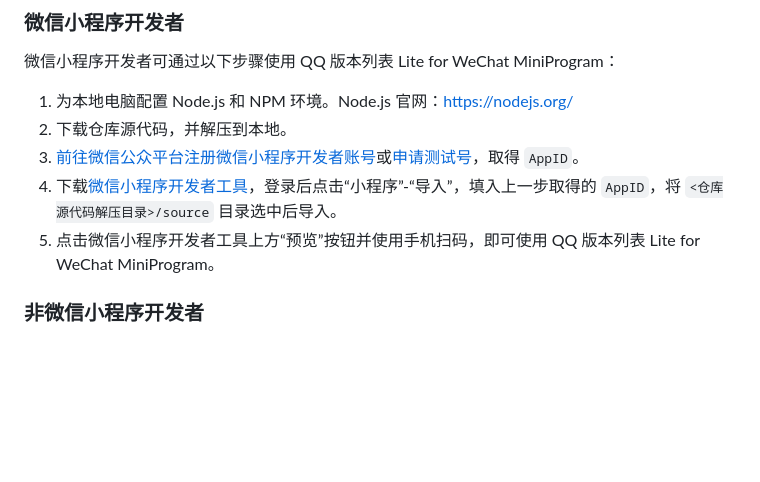
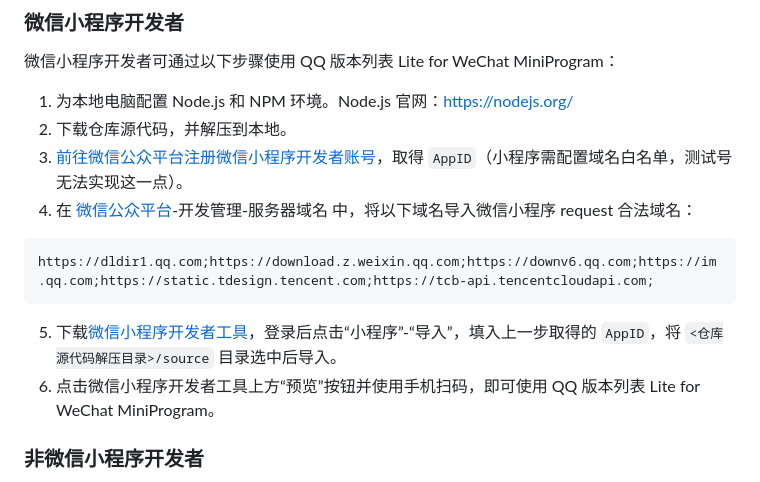
Before and after one commit to ArcticFoxPro/QQVersionListTool-WeChatMiniProgram, a Markdown page: README.md, the part around the change. Rendered like a GitHub page; blank space fills up the shorter version.

````diff
--- a/README.md
+++ b/README.md
@@ -27,9 +27,13 @@ QQ 版本列表 Lite for WeChat MiniProgram 是一个使用 TDesign 组件库构
 
 1. 为本地电脑配置 Node.js 和 NPM 环境。Node.js 官网：https://nodejs.org/
 2. 下载仓库源代码，并解压到本地。
-3. [前往微信公众平台注册微信小程序开发者账号](https://mp.weixin.qq.com/cgi-bin/wx)或[申请测试号](https://mp.weixin.qq.com/wxamp/sandbox)，取得 `AppID`。
-4. 下载[微信小程序开发者工具](https://developers.weixin.qq.com/miniprogram/dev/devtools/download.html)，登录后点击“小程序”-“导入”，填入上一步取得的 `AppID`，将 `<仓库源代码解压目录>/source` 目录选中后导入。
-5. 点击微信小程序开发者工具上方“预览”按钮并使用手机扫码，即可使用 QQ 版本列表 Lite for WeChat MiniProgram。
+3. [前往微信公众平台注册微信小程序开发者账号](https://mp.weixin.qq.com/cgi-bin/wx)，取得 `AppID`（小程序需配置域名白名单，测试号无法实现这一点）。
+4. 在 [微信公众平台](https://mp.weixin.qq.com/)-开发管理-服务器域名 中，将以下域名导入微信小程序 request 合法域名：
+  ```
+  https://dldir1.qq.com;https://download.z.weixin.qq.com;https://downv6.qq.com;https://im.qq.com;https://static.tdesign.tencent.com;https://tcb-api.tencentcloudapi.com;
+  ```
+5. 下载[微信小程序开发者工具](https://developers.weixin.qq.com/miniprogram/dev/devtools/download.html)，登录后点击“小程序”-“导入”，填入上一步取得的 `AppID`，将 `<仓库源代码解压目录>/source` 目录选中后导入。
+6. 点击微信小程序开发者工具上方“预览”按钮并使用手机扫码，即可使用 QQ 版本列表 Lite for WeChat MiniProgram。
 
 ### 非微信小程序开发者
 
````
